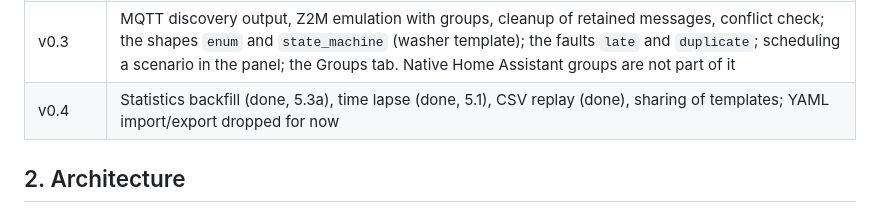
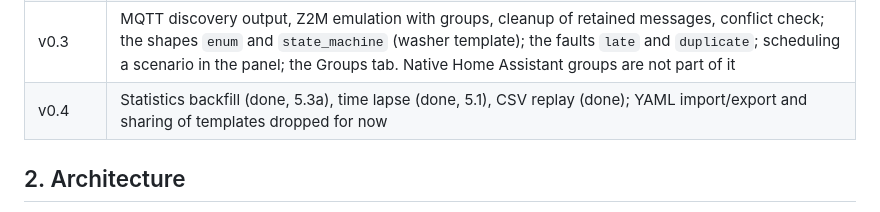
Before and after one commit to stacknoise/hass-test-data-creator, a Markdown page: docs/concept.md, the part around the change. Drawn GitHub-style.

```diff
--- a/docs/concept.md
+++ b/docs/concept.md
@@ -36,7 +36,7 @@ A Home Assistant custom integration (domain `hass_test_data_creator`, display na
 | v0.1 | Engine (sine, noise, random walk, min/max), templates plug, button, climate sensor, motion/contact, custom; areas; native output; panel with list and wizard; removal; CI and HACS package |
 | v0.2 | Scheduler (fixed, interval, random window, Poisson), scenarios, faults (without `late` and `duplicate`, which need the MQTT output), the shapes `household_load`, `pv_day`, `steps` and `discharge`, the curve editor, light/cover/thermostat templates, and the schedule and scenario tabs. The shapes `enum` and `state_machine` and the faults `late` and `duplicate` moved to v0.3 (text states, the MQTT output) |
 | v0.3 | MQTT discovery output, Z2M emulation with groups, cleanup of retained messages, conflict check; the shapes `enum` and `state_machine` (washer template); the faults `late` and `duplicate`; scheduling a scenario in the panel; the Groups tab. Native Home Assistant groups are not part of it |
-| v0.4 | Statistics backfill (done, 5.3a), time lapse (done, 5.1), CSV replay (done), sharing of templates; YAML import/export dropped for now |
+| v0.4 | Statistics backfill (done, 5.3a), time lapse (done, 5.1), CSV replay (done); YAML import/export and sharing of templates dropped for now |
 
 ## 2. Architecture
 
```
Also changed, not shown: README.md (+1 -1 lines).
